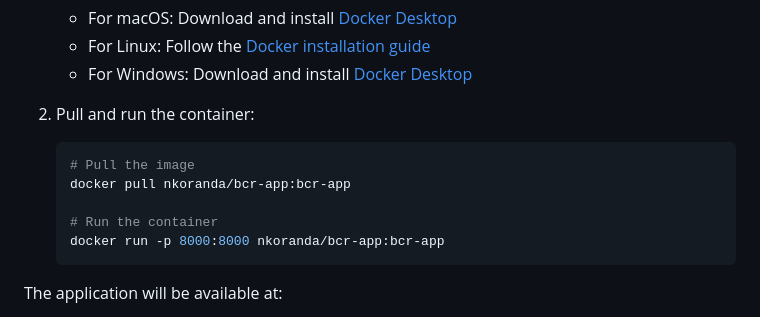
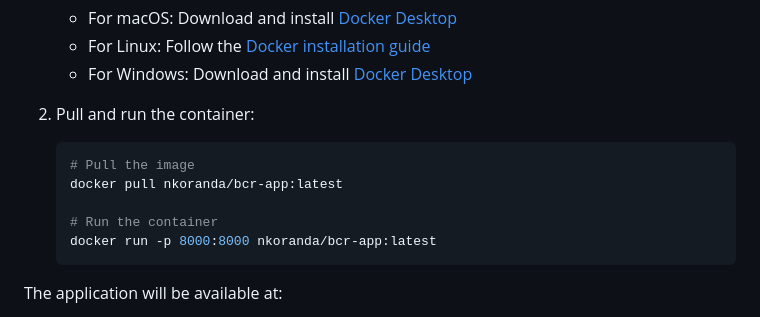
Before and after one commit to nkoranda97/BCR-FastAPI-app, a Markdown page: README.md, the part around the change. Rendered like a GitHub page.

````diff
--- a/README.md
+++ b/README.md
@@ -78,10 +78,10 @@ bcr_fastAPI/
 2. Pull and run the container:
    ```bash
    # Pull the image
-   docker pull nkoranda/bcr-app:bcr-app
+   docker pull nkoranda/bcr-app:latest
 
    # Run the container
-   docker run -p 8000:8000 nkoranda/bcr-app:bcr-app
+   docker run -p 8000:8000 nkoranda/bcr-app:latest
    ```
 
 The application will be available at:
````
